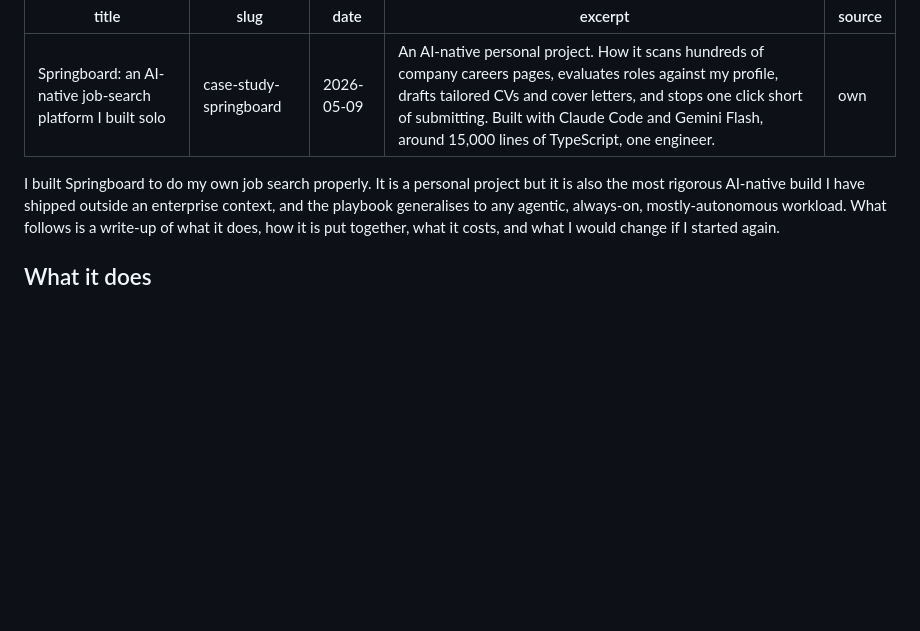
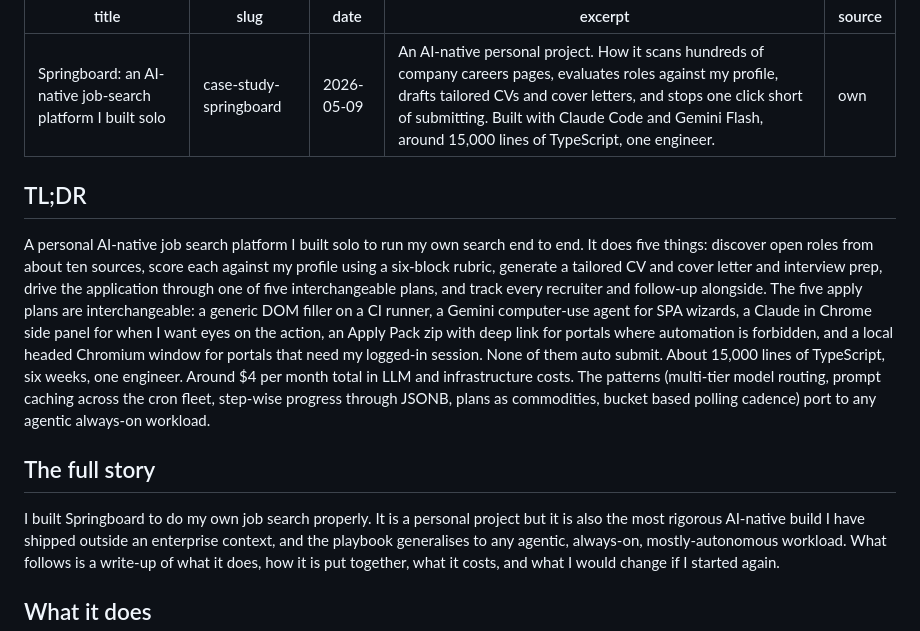
Before and after one commit to Bulchandani/tarun-bulchandanis-com, a Markdown page: blog/posts/2026-05-09-case-study-springboard.md, the part around the change. Drawn GitHub-style; blank space fills up the shorter version.

```diff
--- a/blog/posts/2026-05-09-case-study-springboard.md
+++ b/blog/posts/2026-05-09-case-study-springboard.md
@@ -5,6 +5,27 @@ date: 2026-05-09
 excerpt: "An AI-native personal project. How it scans hundreds of company careers pages, evaluates roles against my profile, drafts tailored CVs and cover letters, and stops one click short of submitting. Built with Claude Code and Gemini Flash, around 15,000 lines of TypeScript, one engineer."
 source: own
 ---
+
+## TL;DR
+
+A personal AI-native job search platform I built solo to run my own
+search end to end. It does five things: discover open roles from about
+ten sources, score each against my profile using a six-block rubric,
+generate a tailored CV and cover letter and interview prep, drive the
+application through one of five interchangeable plans, and track every
+recruiter and follow-up alongside. The five apply plans are
+interchangeable: a generic DOM filler on a CI runner, a Gemini
+computer-use agent for SPA wizards, a Claude in Chrome side panel for
+when I want eyes on the action, an Apply Pack zip with deep link for
+portals where automation is forbidden, and a local headed Chromium
+window for portals that need my logged-in session. None of them auto
+submit. About 15,000 lines of TypeScript, six weeks, one engineer.
+Around $4 per month total in LLM and infrastructure costs. The
+patterns (multi-tier model routing, prompt caching across the cron
+fleet, step-wise progress through JSONB, plans as commodities, bucket
+based polling cadence) port to any agentic always-on workload.
+
+## The full story
 
 I built Springboard to do my own job search properly. It is a personal
 project but it is also the most rigorous AI-native build I have shipped
```
Also changed, not shown: blog/posts/2026-05-09-case-study-meridian.md (+26 -0 lines).
